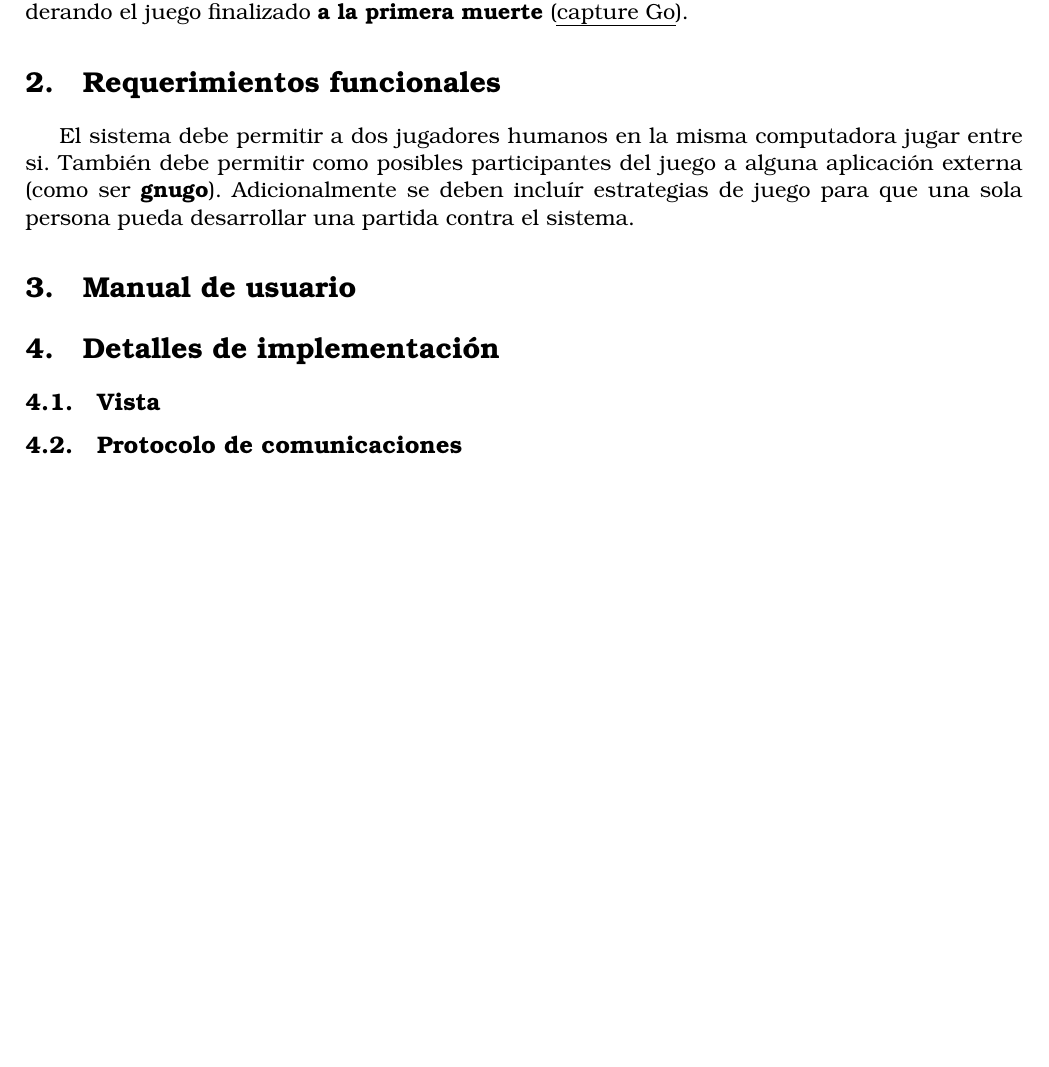
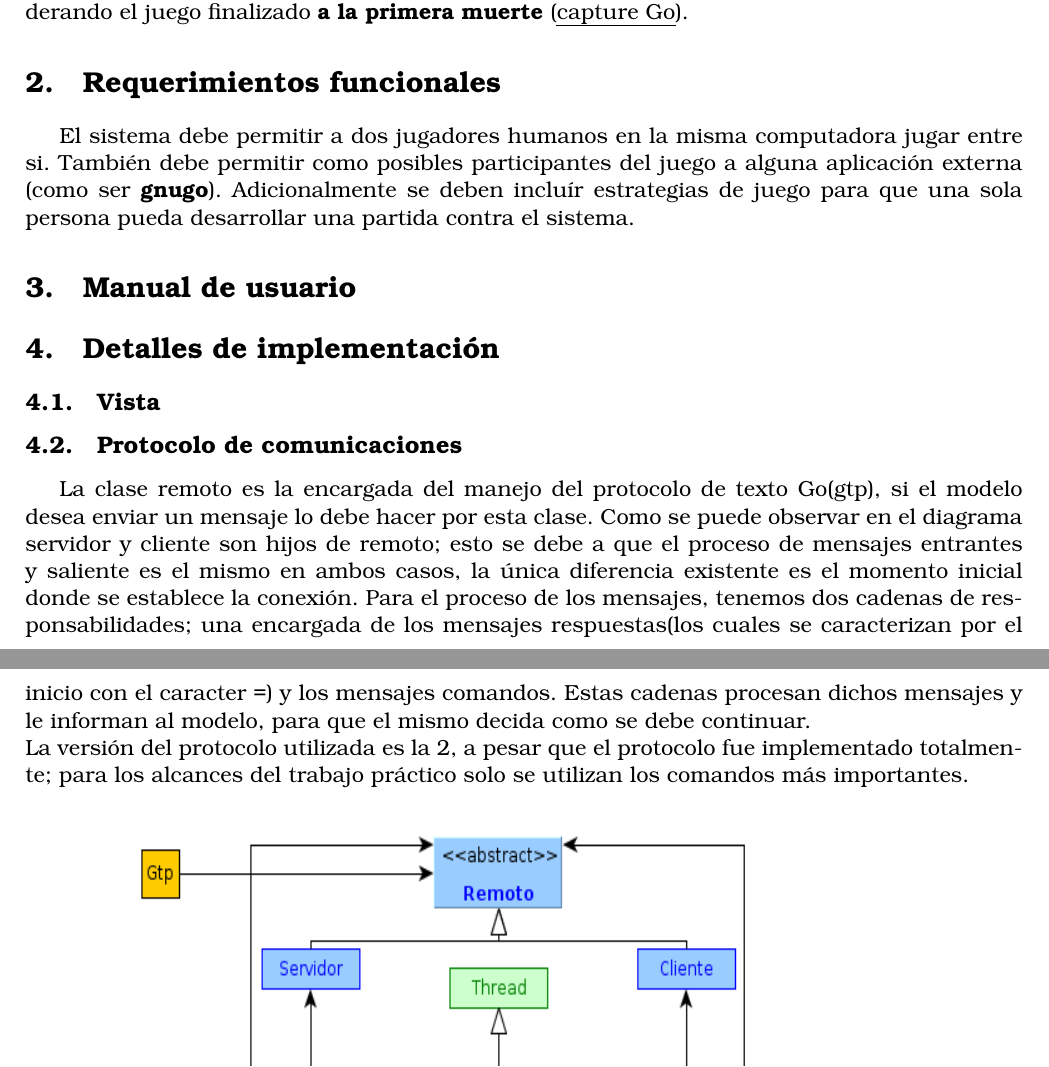
Before and after one commit to FreakyTeddy/fiubataller2, a LaTeX document (Informe/Informe.tex, which reads Informe/protocolo_comunicacion.tex): part of page 2 of 4 before the commit and two parts of pages 2 and 3 of 5 after it, the two joined at a grey line, cut so that both start at the same text, the shorter picture padded with empty space. The pictures show the PDF file Informe/Informe.pdf that the author committed with the source.

Commit message:
protocolo de comunicacion

```diff
--- /dev/null
+++ b/Informe/protocolo_comunicacion.tex
@@ -0,0 +1,7 @@
+La clase remoto es la encargada del manejo del protocolo de texto Go(gtp), si el modelo desea enviar un mensaje lo debe hacer por esta clase. Como se puede observar en el diagrama servidor y cliente son hijos de remoto; esto se debe a que el proceso de mensajes entrantes y saliente es el mismo en ambos casos, la \'unica diferencia existente es el momento inicial donde se establece la conexi\'on. Para el proceso de los mensajes, tenemos dos cadenas de responsabilidades; una encargada de los mensajes respuestas(los cuales se caracterizan por el inicio con el caracter =) y los mensajes comandos. Estas cadenas procesan dichos mensajes y le informan al modelo, para que el mismo decida como se debe continuar. \\
+La versi\'on del protocolo utilizada es la 2, a pesar que el protocolo fue implementado totalmente; para los alcances del trabajo pr\'actico solo se utilizan los comandos m\'as importantes.
+
+\begin{center}
+ \includegraphics[width=500,height=500]{./Diagramas/DiagramaRemoto/diagrama_remoto.png}
+ % diagrama_remoto.png: 797x625 pixel, 72dpi, 28.12x22.05 cm, bb=0 0 797 625
+\end{center}
```
Also changed, not shown: Informe/Informe.tex (+2 -1 lines), Informe/Diagramas/Diagrama Remoto/diagrama_remoto.png (deleted), Informe/Diagramas/DiagramaRemoto/diagrama_remoto.png (added), Informe/Informe.pdf, 2 other files.
